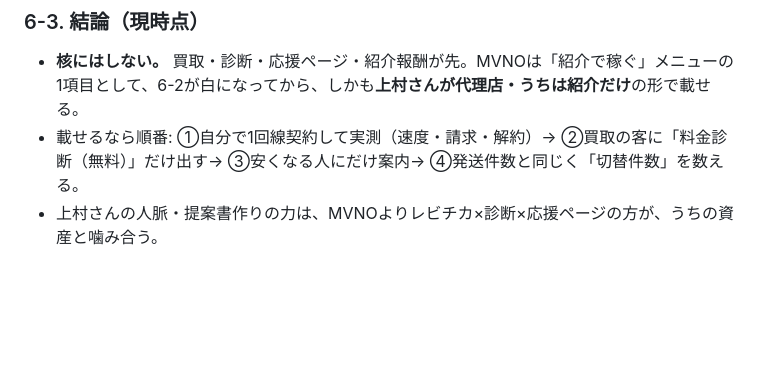
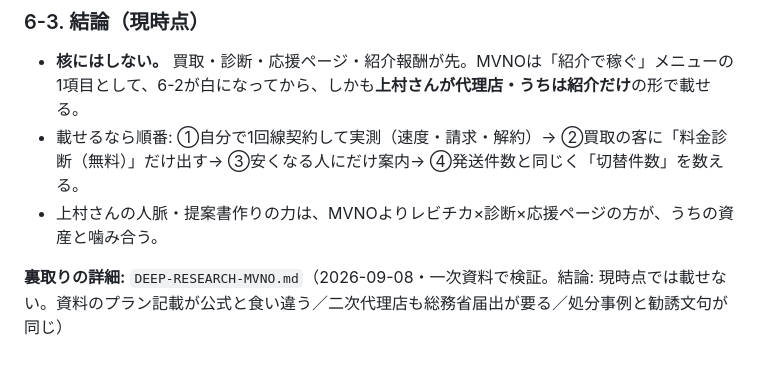
Before and after one commit to kimito-link/bestprice, a Markdown page: docs/VALUE-RESEARCH.md, the part around the change. Rendered like a GitHub page; blank space fills up the shorter version.

```diff
--- a/docs/VALUE-RESEARCH.md
+++ b/docs/VALUE-RESEARCH.md
@@ -194,3 +194,5 @@ Katazukedou（LINEで30秒お見積り、買取金額を作業費に充当）／
 - **核にはしない。** 買取・診断・応援ページ・紹介報酬が先。MVNOは「紹介で稼ぐ」メニューの1項目として、6-2が白になってから、しかも**上村さんが代理店・うちは紹介だけ**の形で載せる。
 - 載せるなら順番: ①自分で1回線契約して実測（速度・請求・解約）→ ②買取の客に「料金診断（無料）」だけ出す→ ③安くなる人にだけ案内→ ④発送件数と同じく「切替件数」を数える。
 - 上村さんの人脈・提案書作りの力は、MVNOよりレビチカ×診断×応援ページの方が、うちの資産と噛み合う。
+
+**裏取りの詳細:** `DEEP-RESEARCH-MVNO.md`（2026-09-08・一次資料で検証。結論: 現時点では載せない。資料のプラン記載が公式と食い違う／二次代理店も総務省届出が要る／処分事例と勧誘文句が同じ）
```
Also changed, not shown: docs/DEEP-RESEARCH-MVNO.md (added, +111 -0 lines).
